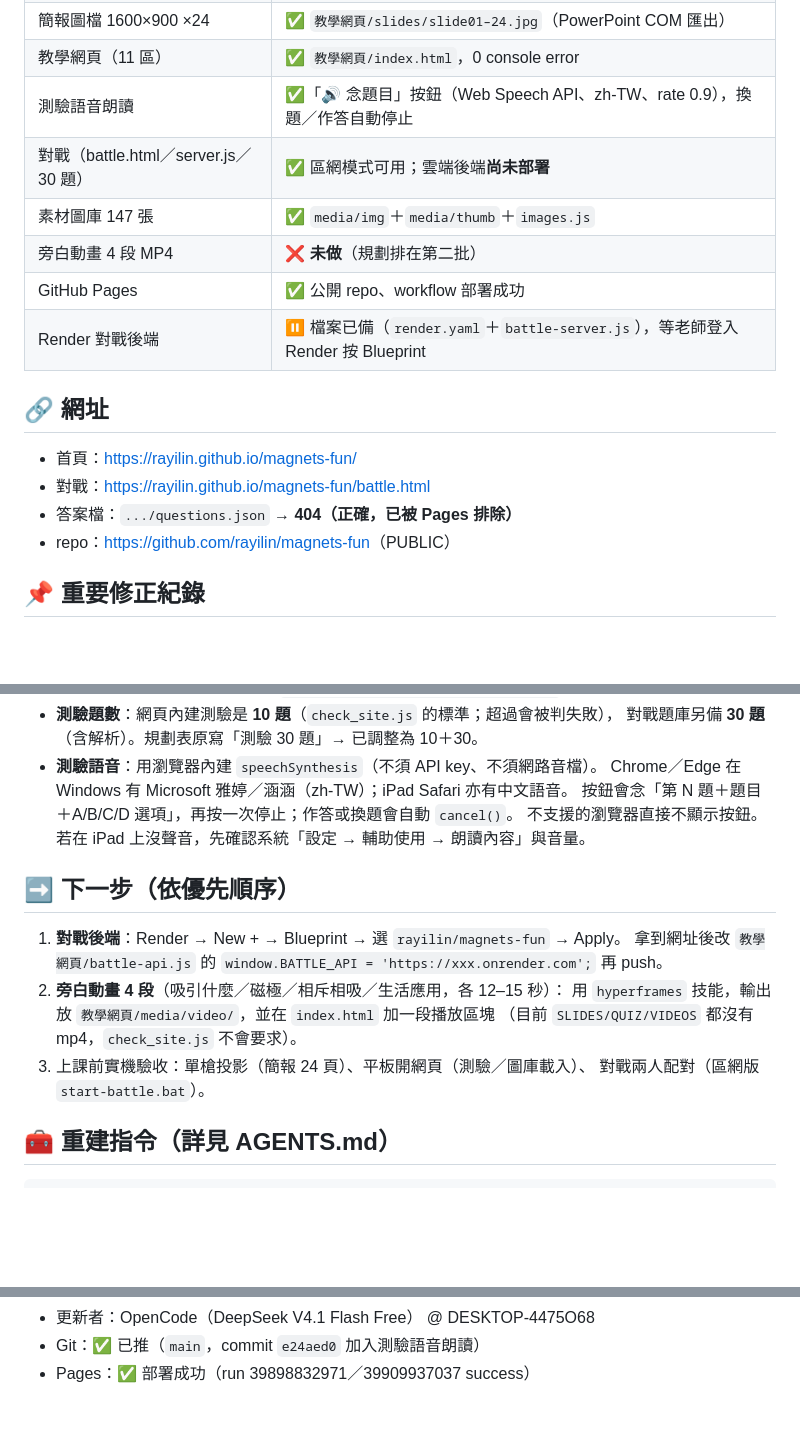
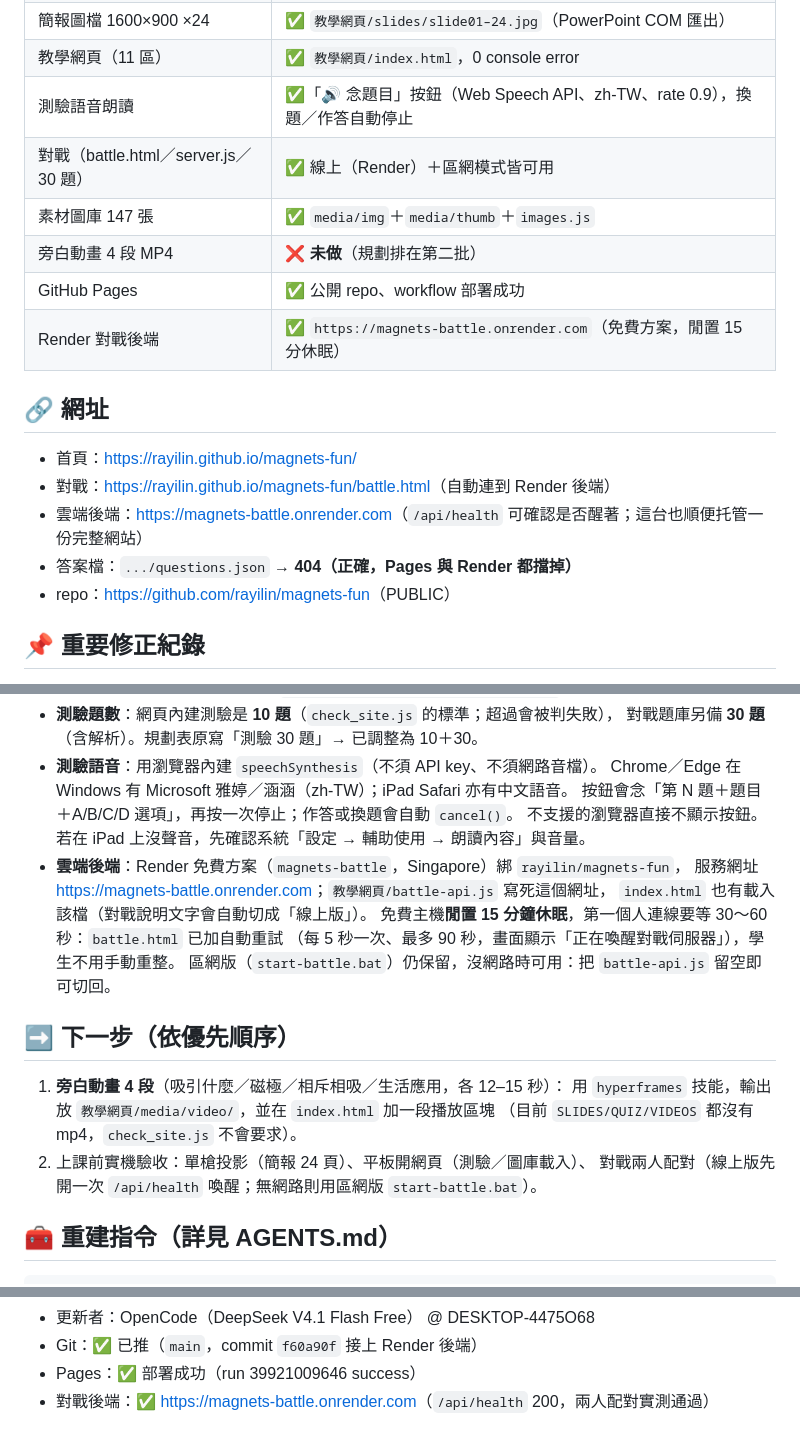
Before and after one commit to rayilin/magnets-fun, a Markdown page: handoff.md, 3 parts joined by grey strips. Drawn GitHub-style; blank space fills up the shorter version.

Commit message:
docs(handoff): 記錄 Render 雲端對戰後端已上線

````diff
--- a/handoff.md
+++ b/handoff.md
@@ -16,16 +16,17 @@ GitHub Pages 部署成功：<https://rayilin.github.io/magnets-fun/>
 | 簡報圖檔 1600×900 ×24 | ✅ `教學網頁/slides/slide01–24.jpg`（PowerPoint COM 匯出） |
 | 教學網頁（11 區） | ✅ `教學網頁/index.html`，0 console error |
 | 測驗語音朗讀 | ✅「🔊 念題目」按鈕（Web Speech API、zh-TW、rate 0.9），換題／作答自動停止 |
-| 對戰（battle.html／server.js／30 題） | ✅ 區網模式可用；雲端後端**尚未部署** |
+| 對戰（battle.html／server.js／30 題） | ✅ 線上（Render）＋區網模式皆可用 |
 | 素材圖庫 147 張 | ✅ `media/img`＋`media/thumb`＋`images.js` |
 | 旁白動畫 4 段 MP4 | ❌ **未做**（規劃排在第二批） |
 | GitHub Pages | ✅ 公開 repo、workflow 部署成功 |
-| Render 對戰後端 | ⏸ 檔案已備（`render.yaml`＋`battle-server.js`），等老師登入 Render 按 Blueprint |
+| Render 對戰後端 | ✅ `https://magnets-battle.onrender.com`（免費方案，閒置 15 分休眠） |
 
 ## 🔗 網址
 - 首頁：<https://rayilin.github.io/magnets-fun/>
-- 對戰：<https://rayilin.github.io/magnets-fun/battle.html>
-- 答案檔：`.../questions.json` → **404（正確，已被 Pages 排除）**
+- 對戰：<https://rayilin.github.io/magnets-fun/battle.html>（自動連到 Render 後端）
+- 雲端後端：<https://magnets-battle.onrender.com>（`/api/health` 可確認是否醒著；這台也順便托管一份完整網站）
+- 答案檔：`.../questions.json` → **404（正確，Pages 與 Render 都擋掉）**
 - repo：<https://github.com/rayilin/magnets-fun>（PUBLIC）
 
 ## 📌 重要修正紀錄
@@ -41,15 +42,19 @@ GitHub Pages 部署成功：<https://rayilin.github.io/magnets-fun/>
   Chrome／Edge 在 Windows 有 Microsoft 雅婷／涵涵（zh-TW）；iPad Safari 亦有中文語音。
   按鈕會念「第 N 題＋題目＋A/B/C/D 選項」，再按一次停止；作答或換題會自動 `cancel()`。
   不支援的瀏覽器直接不顯示按鈕。若在 iPad 上沒聲音，先確認系統「設定 → 輔助使用 → 朗讀內容」與音量。
+- **雲端後端**：Render 免費方案（`magnets-battle`，Singapore）綁 `rayilin/magnets-fun`，
+  服務網址 <https://magnets-battle.onrender.com>；`教學網頁/battle-api.js` 寫死這個網址，
+  `index.html` 也有載入該檔（對戰說明文字會自動切成「線上版」）。
+  免費主機**閒置 15 分鐘休眠**，第一個人連線要等 30～60 秒：`battle.html` 已加自動重試
+  （每 5 秒一次、最多 90 秒，畫面顯示「正在喚醒對戰伺服器」），學生不用手動重整。
+  區網版（`start-battle.bat`）仍保留，沒網路時可用：把 `battle-api.js` 留空即可切回。
 
 ## ➡️ 下一步（依優先順序）
-1. **對戰後端**：Render → New + → Blueprint → 選 `rayilin/magnets-fun` → Apply。
-   拿到網址後改 `教學網頁/battle-api.js` 的 `window.BATTLE_API = 'https://xxx.onrender.com';` 再 push。
-2. **旁白動畫 4 段**（吸引什麼／磁極／相斥相吸／生活應用，各 12–15 秒）：
+1. **旁白動畫 4 段**（吸引什麼／磁極／相斥相吸／生活應用，各 12–15 秒）：
    用 `hyperframes` 技能，輸出放 `教學網頁/media/video/`，並在 `index.html` 加一段播放區塊
    （目前 `SLIDES/QUIZ/VIDEOS` 都沒有 mp4，`check_site.js` 不會要求）。
-3. 上課前實機驗收：單槍投影（簡報 24 頁）、平板開網頁（測驗／圖庫載入）、
-   對戰兩人配對（區網版 `start-battle.bat`）。
+2. 上課前實機驗收：單槍投影（簡報 24 頁）、平板開網頁（測驗／圖庫載入）、
+   對戰兩人配對（線上版先開一次 `/api/health` 喚醒；無網路則用區網版 `start-battle.bat`）。
 
 ## 🧰 重建指令（詳見 AGENTS.md）
 ```powershell
@@ -74,3 +79,4 @@ python 工具\build_images.py    # 147 張圖 → media/
 - 更新者：OpenCode（DeepSeek V4.1 Flash Free） @ DESKTOP-4475O68
-- Git：✅ 已推（`main`，commit `e24aed0` 加入測驗語音朗讀）
-- Pages：✅ 部署成功（run 39898832971／39909937037 success）
+- Git：✅ 已推（`main`，commit `f60a90f` 接上 Render 後端）
+- Pages：✅ 部署成功（run 39921009646 success）
+- 對戰後端：✅ <https://magnets-battle.onrender.com>（`/api/health` 200，兩人配對實測通過）
````
Also changed, not shown: other parts of handoff.md (+1 -1 lines).
